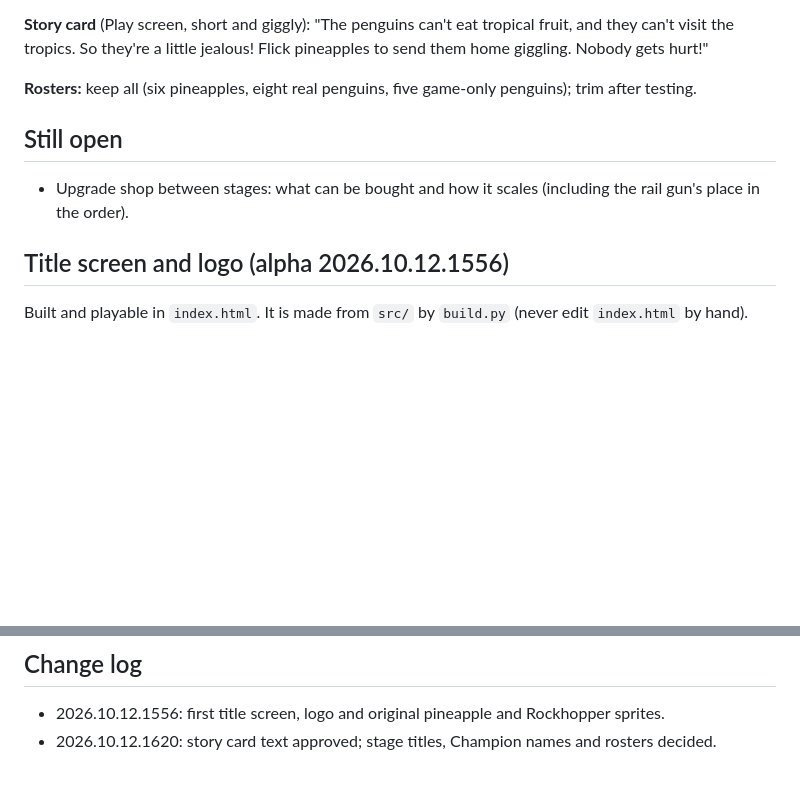
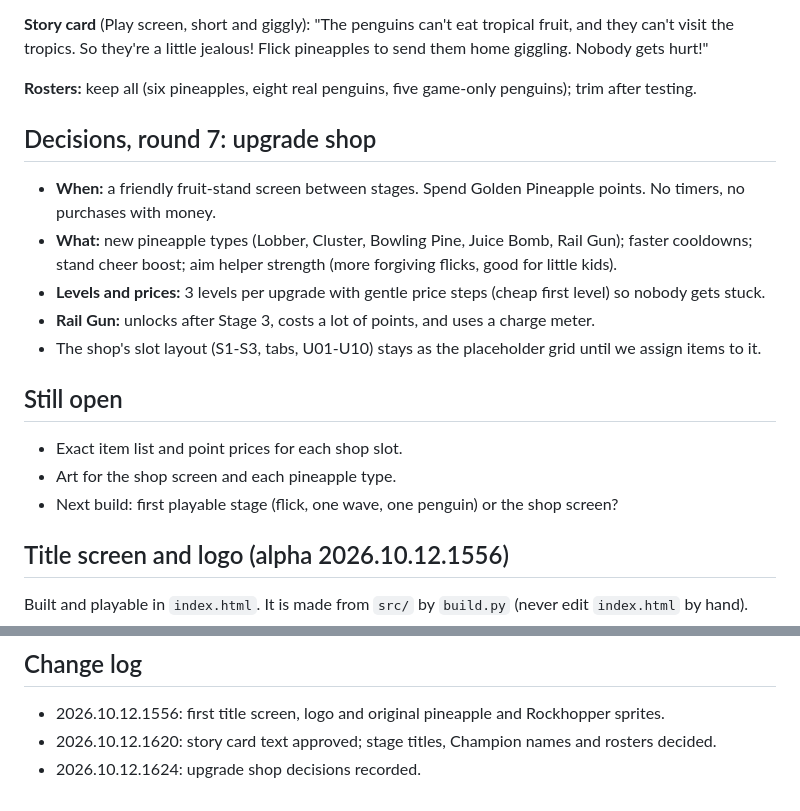
Before and after one commit to JNFoo/pineapple-defense, a Markdown page: docs/pineapple-defense-design.md, 2 parts joined by grey strips. Drawn GitHub-style; blank space fills up the shorter version.

Commit message:
Design brief round 7: upgrade shop decisions
Co-Authored-By: Claude Sonnet 5.5 <noreply@anthropic.com>

```diff
--- a/docs/pineapple-defense-design.md
+++ b/docs/pineapple-defense-design.md
@@ -207,8 +207,17 @@ The game reserves slots for hidden areas and hidden enemies, plus unlock rules.
 
 **Rosters:** keep all (six pineapples, eight real penguins, five game-only penguins); trim after testing.
 
+## Decisions, round 7: upgrade shop
+- **When:** a friendly fruit-stand screen between stages. Spend Golden Pineapple points. No timers, no purchases with money.
+- **What:** new pineapple types (Lobber, Cluster, Bowling Pine, Juice Bomb, Rail Gun); faster cooldowns; stand cheer boost; aim helper strength (more forgiving flicks, good for little kids).
+- **Levels and prices:** 3 levels per upgrade with gentle price steps (cheap first level) so nobody gets stuck.
+- **Rail Gun:** unlocks after Stage 3, costs a lot of points, and uses a charge meter.
+- The shop's slot layout (S1-S3, tabs, U01-U10) stays as the placeholder grid until we assign items to it.
+
 ## Still open
-- Upgrade shop between stages: what can be bought and how it scales (including the rail gun's place in the order).
+- Exact item list and point prices for each shop slot.
+- Art for the shop screen and each pineapple type.
+- Next build: first playable stage (flick, one wave, one penguin) or the shop screen?
 
 ## Title screen and logo (alpha 2026.10.12.1556)
 Built and playable in `index.html`. It is made from `src/` by `build.py` (never edit `index.html` by hand).
@@ -221,3 +230,4 @@ Built and playable in `index.html`. It is made from `src/` by `build.py` (never
 ## Change log
 - 2026.10.12.1556: first title screen, logo and original pineapple and Rockhopper sprites.
 - 2026.10.12.1620: story card text approved; stage titles, Champion names and rosters decided.
+- 2026.10.12.1624: upgrade shop decisions recorded.
```
